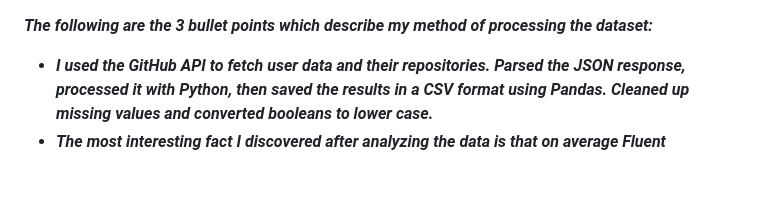
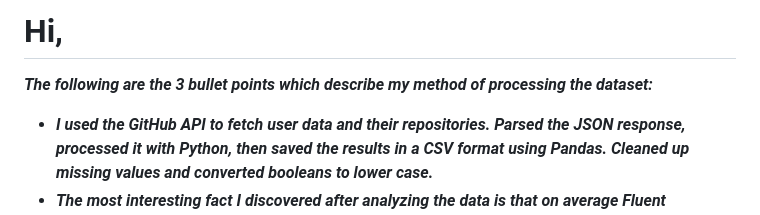
Before and after one commit to SamarupBhattacharya/IITM, a Markdown page: README.md, the part around the change. GitHub-like rendering; blank space fills up the shorter version.

```diff
--- a/README.md
+++ b/README.md
@@ -1,3 +1,4 @@
+# Hi,
 ***The following are the 3 bullet points which describe my method of processing the dataset:***
 * ***I used the GitHub API to fetch user data and their repositories. Parsed the JSON response, processed it with Python, then saved the results in a CSV format using Pandas. Cleaned up missing values and converted booleans to lower case.***
 * ***The most interesting fact I discovered after analyzing the data is that on average Fluent repositories have the highest number of stars compared to all other languages. This is very surprising considering that Fluent has very limited use cases.***
```
